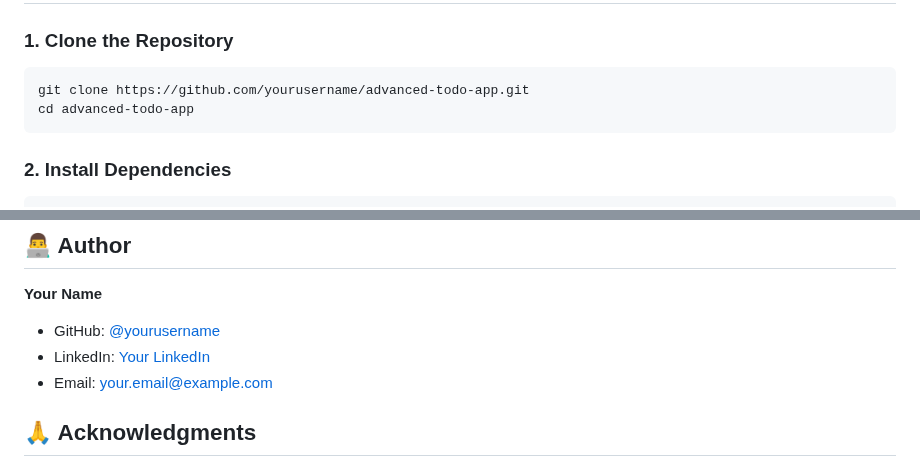
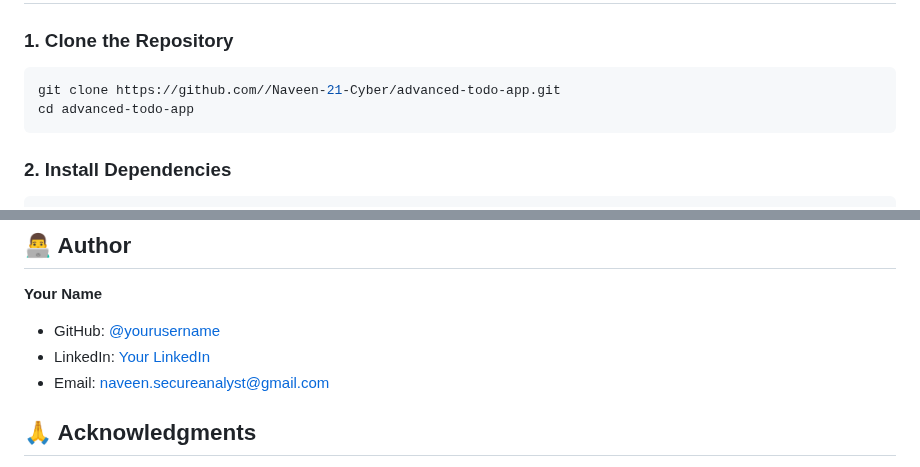
Before and after one commit to Naveen-21-Cyber/Node.JS-Todo-List, a Markdown page: README.md, 2 parts joined by grey strips. GitHub-like rendering.

````diff
--- a/README.md
+++ b/README.md
@@ -79,7 +85,7 @@ Before running this application, ensure you have the following installed:
 ### 1. Clone the Repository
 
 ```bash
-git clone https://github.com/yourusername/advanced-todo-app.git
+git clone https://github.com//Naveen-21-Cyber/advanced-todo-app.git
 cd advanced-todo-app
 ```
 
@@ -336,9 +342,9 @@ This project is licensed under the MIT License - see the [LICENSE](LICENSE) file
 ## 👨‍💻 Author
 
 **Your Name**
-- GitHub: [@yourusername](https://github.com/yourusername)
-- LinkedIn: [Your LinkedIn](https://linkedin.com/in/yourprofile)
-- Email: your.email@example.com
+- GitHub: [@yourusername](https://github.com//Naveen-21-Cyber)
+- LinkedIn: [Your LinkedIn](https://www.linkedin.com/in/naveen-telasang/)
+- Email: naveen.secureanalyst@gmail.com
 
 ## 🙏 Acknowledgments
 
````
Also changed, not shown: other parts of README.md (+7 -1 lines).
